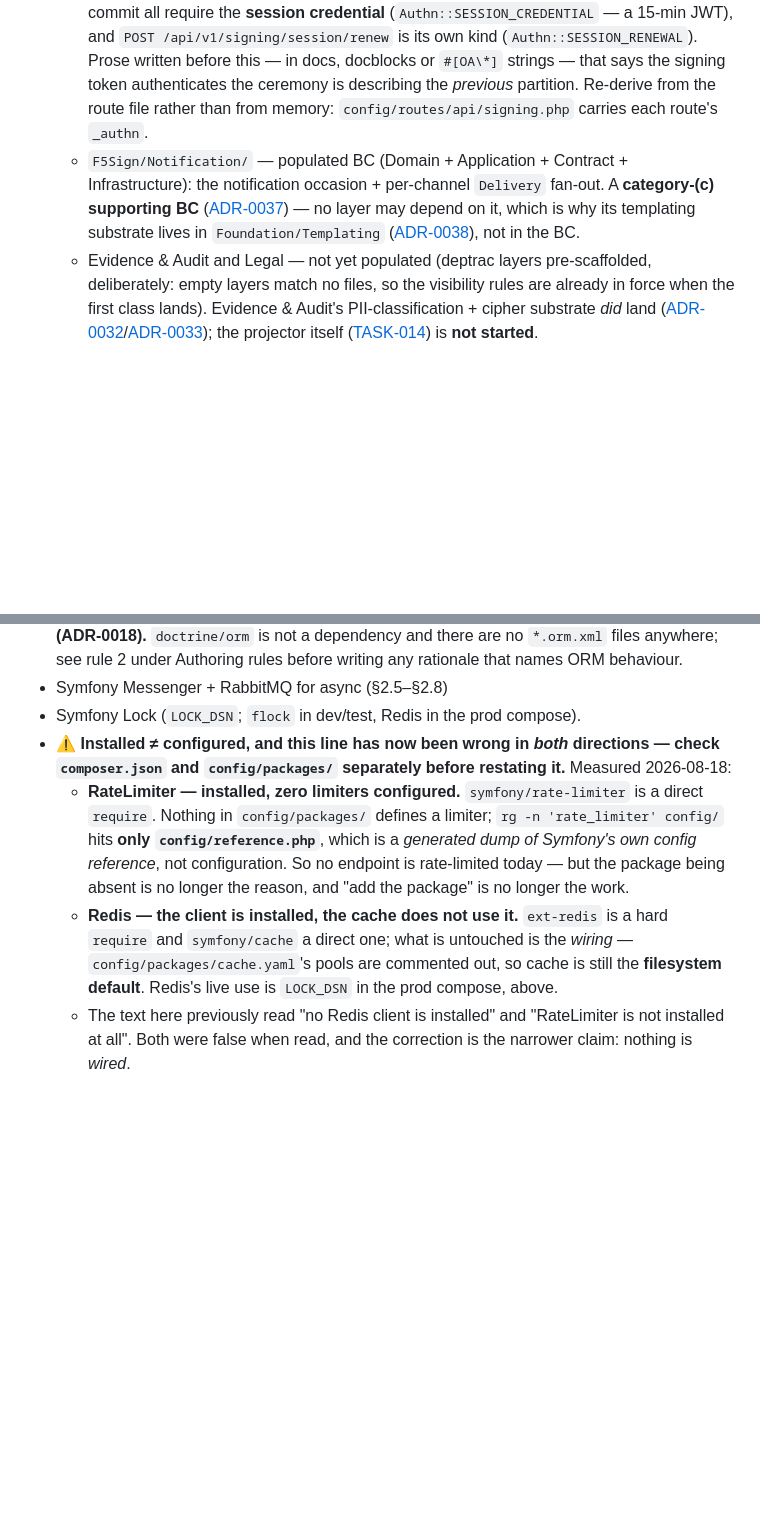
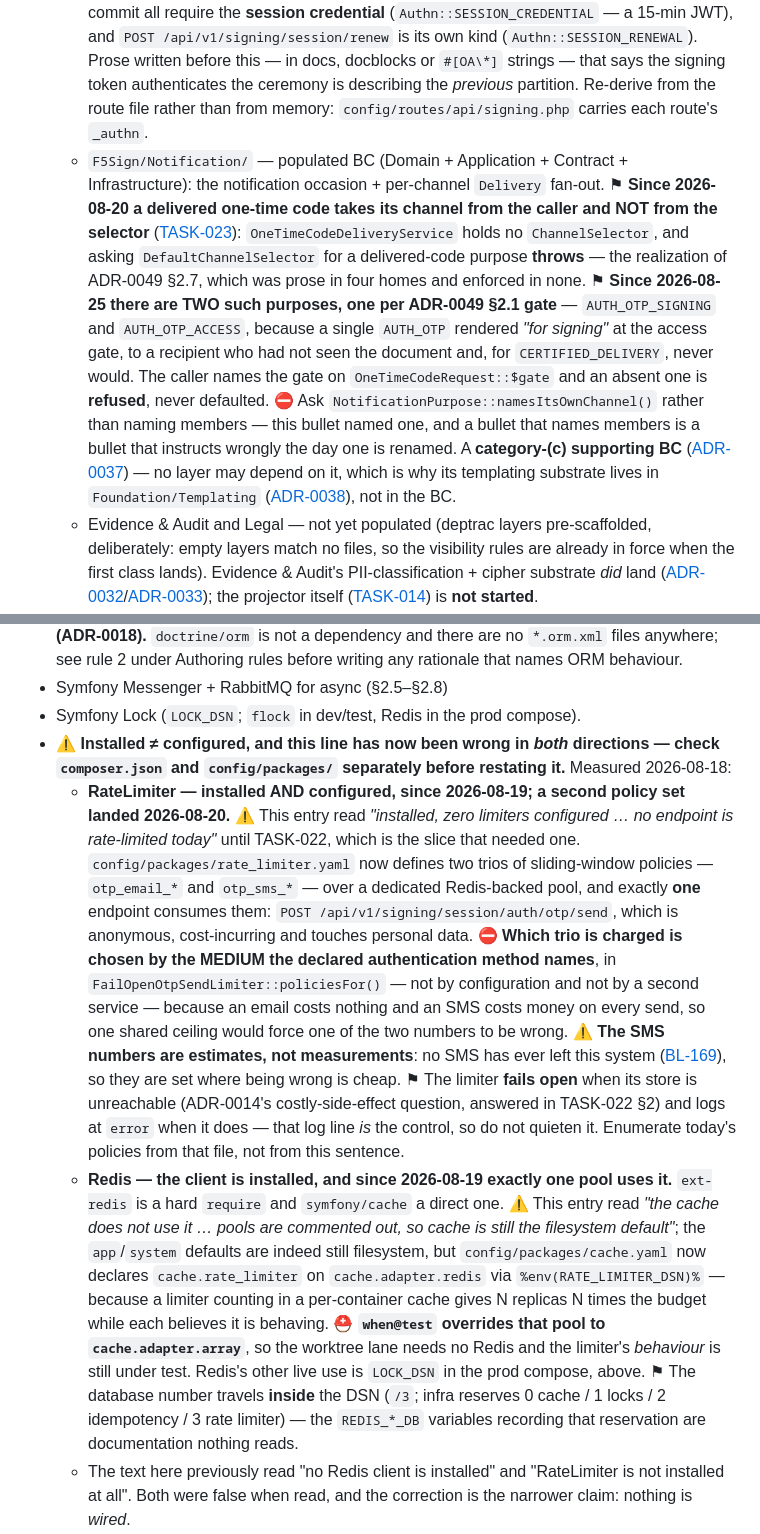
Before and after one commit to dpeite-innatial/f5sign-workspace, a Markdown page: ai/f5sign-backend/CLAUDE.md, 2 parts joined by grey strips. Drawn GitHub-style; blank space fills up the shorter version.

Commit message:
docs(backend): CLAUDE.md named AUTH_OTP, which no longer exists
Authoring rule 1 names this file as the one surface that does not merely go stale but starts
instructing wrongly. It did: the Notification bullet told the next agent to expect a purpose
called AUTH_OTP, which f5sign-backend 5b1646f split into AUTH_OTP_SIGNING and
AUTH_OTP_ACCESS, one per ADR-0049 §2.1 gate.

Replaced with the predicate to ask instead of the members to name, since naming members is
what made it wrong.

Separate commit in the workspace repo because CLAUDE.md is a symlink into ai/ and crossing
repos in one commit is forbidden by the root rules.

Claude-Session: https://claude.ai/code/session_016x9Ftub4vZ638C1jZbJaXc

```diff
--- a/ai/f5sign-backend/CLAUDE.md
+++ b/ai/f5sign-backend/CLAUDE.md
@@ -12,7 +12,7 @@ Symfony skeleton evolved into the **F5Sign backend** that exercises the locked t
   - `F5Sign/Envelope/` — populated BC (Domain + Application + Contract + Infrastructure + UI) per the vertical slice.
   - `F5Sign/SignatureExecution/` — populated BC (Domain + Application + Contract + Infrastructure): DSS sealing, sequential/incremental PAdES, visible marks.
   - `F5Sign/Session/` — populated BC (Domain + Application + Contract + Infrastructure + UI): the recipient signing ceremony (ADR-0028, amended by [ADR-0049](docs/adr/ADR-0049-two-gate-signer-authentication.md)/[ADR-0050](docs/adr/ADR-0050-session-credential-jwt-and-refresh.md)). ⚑ **The emailed signing token no longer admits a recipient to anything but the door.** It buys `POST /api/v1/signing/session` (open); the read-model, the document bytes and the commit all require the **session credential** (`Authn::SESSION_CREDENTIAL` — a 15-min JWT), and `POST /api/v1/signing/session/renew` is its own kind (`Authn::SESSION_RENEWAL`). Prose written before this — in docs, docblocks or `#[OA\*]` strings — that says the signing token authenticates the ceremony is describing the *previous* partition. Re-derive from the route file rather than from memory: `config/routes/api/signing.php` carries each route's `_authn`.
-  - `F5Sign/Notification/` — populated BC (Domain + Application + Contract + Infrastructure): the notification occasion + per-channel `Delivery` fan-out. A **category-(c) supporting BC** ([ADR-0037](docs/adr/ADR-0037-notification-supporting-bc.md)) — no layer may depend on it, which is why its templating substrate lives in `Foundation/Templating` ([ADR-0038](docs/adr/ADR-0038-template-archive.md)), not in the BC.
+  - `F5Sign/Notification/` — populated BC (Domain + Application + Contract + Infrastructure): the notification occasion + per-channel `Delivery` fan-out. ⚑ **Since 2026-08-20 a delivered one-time code takes its channel from the caller and NOT from the selector** ([TASK-023](docs/tasks/TASK-023-sms-codes-and-recipient-phone.md)): `OneTimeCodeDeliveryService` holds no `ChannelSelector`, and asking `DefaultChannelSelector` for a delivered-code purpose **throws** — the realization of ADR-0049 §2.7, which was prose in four homes and enforced in none. ⚑ **Since 2026-08-25 there are TWO such purposes, one per ADR-0049 §2.1 gate** — `AUTH_OTP_SIGNING` and `AUTH_OTP_ACCESS`, because a single `AUTH_OTP` rendered *"for signing"* at the access gate, to a recipient who had not seen the document and, for `CERTIFIED_DELIVERY`, never would. The caller names the gate on `OneTimeCodeRequest::$gate` and an absent one is **refused**, never defaulted. ⛔ Ask `NotificationPurpose::namesItsOwnChannel()` rather than naming members — this bullet named one, and a bullet that names members is a bullet that instructs wrongly the day one is renamed. A **category-(c) supporting BC** ([ADR-0037](docs/adr/ADR-0037-notification-supporting-bc.md)) — no layer may depend on it, which is why its templating substrate lives in `Foundation/Templating` ([ADR-0038](docs/adr/ADR-0038-template-archive.md)), not in the BC.
   - Evidence & Audit and Legal — not yet populated (deptrac layers pre-scaffolded, deliberately: empty layers match no files, so the visibility rules are already in force when the first class lands). Evidence & Audit's PII-classification + cipher substrate *did* land ([ADR-0032](docs/adr/ADR-0032-evidence-pii-custody.md)/[ADR-0033](docs/adr/ADR-0033-pii-field-encryption-at-rest.md)); the projector itself ([TASK-014](docs/tasks/TASK-014-evidence-audit-projector.md)) is **not started**.
 - `App\` namespace remains for `App\Kernel` (Symfony app kernel) + `App\PHPStan\Rules\` (custom architecture rules at `phpstan/src/Rules/`; sibling `phpstan/tests/Rules/` for rule tests — reference test landed at `EntityFinalConcreteRuleTest.php`).
 - PHP version: 8.5; strict types throughout.
@@ -36,8 +36,8 @@ The architectural contracts are the **kernel categories** in `src/F5Sign/Kernel/
 - Symfony Messenger + RabbitMQ for async (§2.5–§2.8)
 - Symfony Lock (`LOCK_DSN`; `flock` in dev/test, Redis in the prod compose).
 - ⚠ **Installed ≠ configured, and this line has now been wrong in *both* directions — check `composer.json` and `config/packages/` separately before restating it.** Measured 2026-08-18:
-  - **RateLimiter — installed, zero limiters configured.** `symfony/rate-limiter` is a direct `require`. Nothing in `config/packages/` defines a limiter; `rg -n 'rate_limiter' config/` hits **only `config/reference.php`**, which is a *generated dump of Symfony's own config reference*, not configuration. So no endpoint is rate-limited today — but the package being absent is no longer the reason, and "add the package" is no longer the work.
-  - **Redis — the client is installed, the cache does not use it.** `ext-redis` is a hard `require` and `symfony/cache` a direct one; what is untouched is the *wiring* — `config/packages/cache.yaml`'s pools are commented out, so cache is still the **filesystem default**. Redis's live use is `LOCK_DSN` in the prod compose, above.
+  - **RateLimiter — installed AND configured, since 2026-08-19; a second policy set landed 2026-08-20.** ⚠ This entry read *"installed, zero limiters configured … no endpoint is rate-limited today"* until TASK-022, which is the slice that needed one. `config/packages/rate_limiter.yaml` now defines two trios of sliding-window policies — `otp_email_*` and `otp_sms_*` — over a dedicated Redis-backed pool, and exactly **one** endpoint consumes them: `POST /api/v1/signing/session/auth/otp/send`, which is anonymous, cost-incurring and touches personal data. ⛔ **Which trio is charged is chosen by the MEDIUM the declared authentication method names**, in `FailOpenOtpSendLimiter::policiesFor()` — not by configuration and not by a second service — because an email costs nothing and an SMS costs money on every send, so one shared ceiling would force one of the two numbers to be wrong. ⚠ **The SMS numbers are estimates, not measurements**: no SMS has ever left this system ([BL-169](docs/BACKLOG.md)), so they are set where being wrong is cheap. ⚑ The limiter **fails open** when its store is unreachable (ADR-0014's costly-side-effect question, answered in TASK-022 §2) and logs at `error` when it does — that log line *is* the control, so do not quieten it. Enumerate today's policies from that file, not from this sentence.
+  - **Redis — the client is installed, and since 2026-08-19 exactly one pool uses it.** `ext-redis` is a hard `require` and `symfony/cache` a direct one. ⚠ This entry read *"the cache does not use it … pools are commented out, so cache is still the filesystem default"*; the `app`/`system` defaults are indeed still filesystem, but `config/packages/cache.yaml` now declares `cache.rate_limiter` on `cache.adapter.redis` via `%env(RATE_LIMITER_DSN)%` — because a limiter counting in a per-container cache gives N replicas N times the budget while each believes it is behaving. ⛑ **`when@test` overrides that pool to `cache.adapter.array`**, so the worktree lane needs no Redis and the limiter's *behaviour* is still under test. Redis's other live use is `LOCK_DSN` in the prod compose, above. ⚑ The database number travels **inside** the DSN (`/3`; infra reserves 0 cache / 1 locks / 2 idempotency / 3 rate limiter) — the `REDIS_*_DB` variables recording that reservation are documentation nothing reads.
   - The text here previously read "no Redis client is installed" and "RateLimiter is not installed at all". Both were false when read, and the correction is the narrower claim: nothing is *wired*.
 - `lcobucci/jwt` ^5 — direct `require` since ADR-0050, used **only** for the recipient session credential (`Foundation/Http/SessionCredentialCodec`). ⛔ Not a general JWT layer: `symfony/security-bundle` and `lexik/jwt-authentication-bundle` sit in `composer.json` but are registered in **neither** `config/bundles.php` nor anything else (see the Bundles table below), and admission runs on the route-declared `Authn` seam (ADR-0048), not on a firewall.
 - PostgreSQL 16 (§2.3)
```
